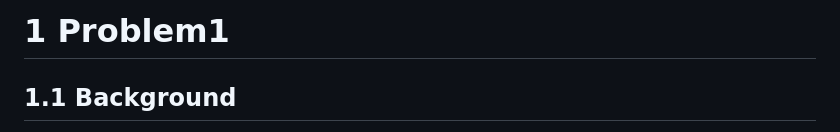
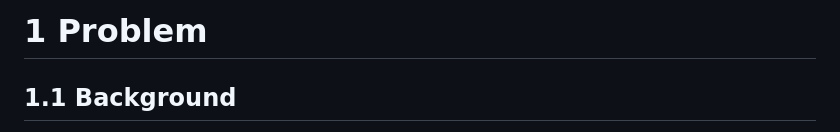
Before and after one commit to Xinyi-Cynthia-Shen/Forecasting-Johnson-Johnson, a Markdown page: README.md, the part around the change. Drawn GitHub-style.

```diff
--- a/README.md
+++ b/README.md
@@ -1,4 +1,4 @@
-# 1 Problem1
+# 1 Problem
 
 ## 1.1 Background
 
```
